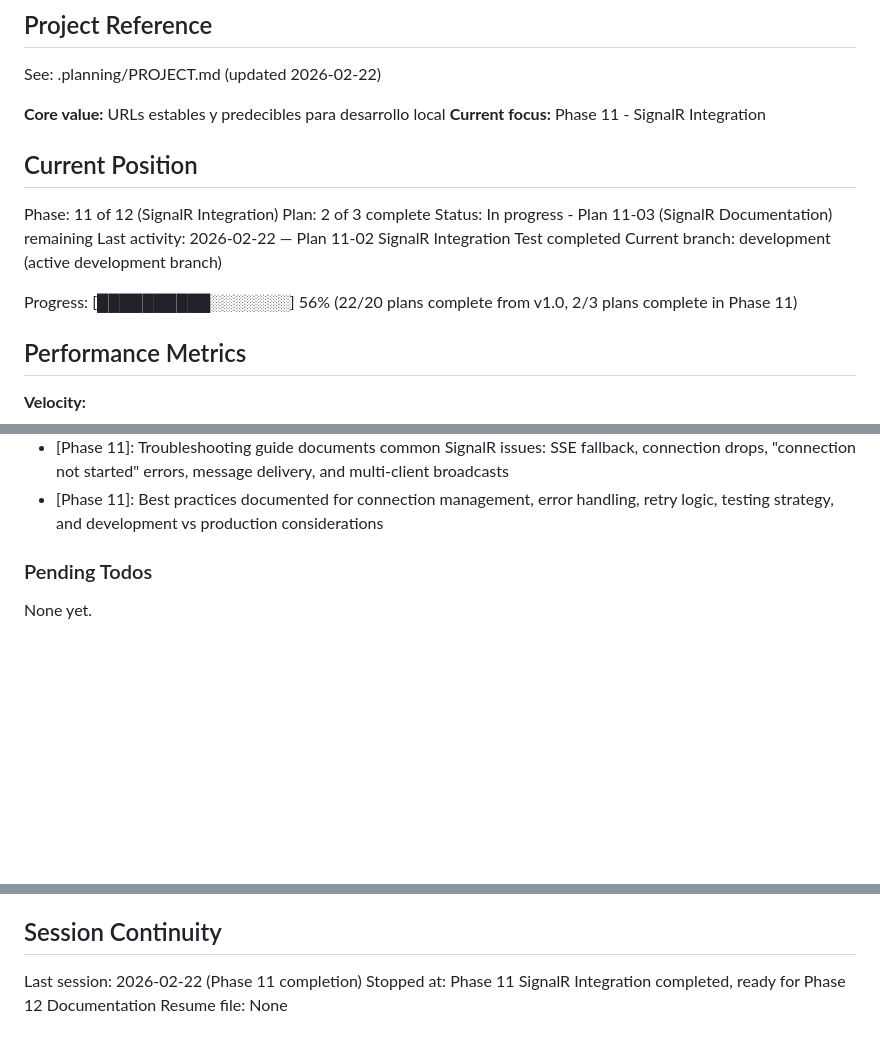
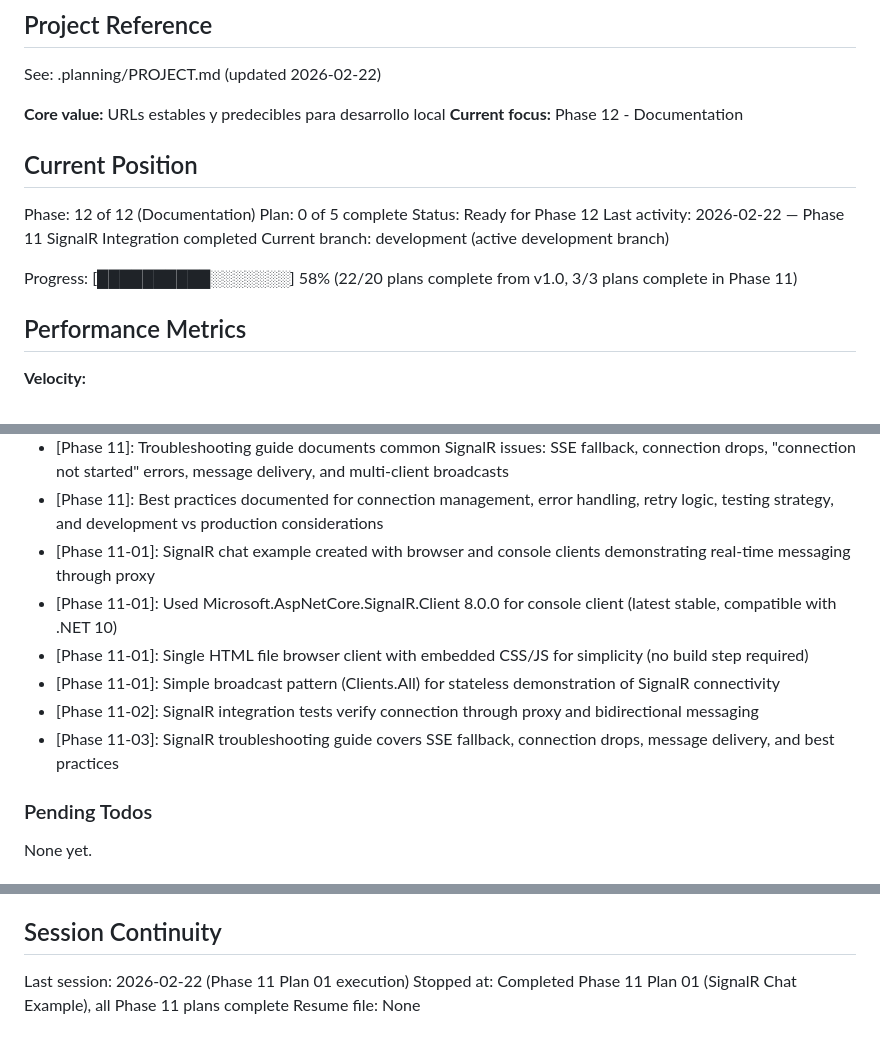
Before and after one commit to SergioTenza/portless-dotnet, a Markdown page: .planning/STATE.md, 3 parts joined by grey strips. Drawn GitHub-style; blank space fills up the shorter version.

Commit message:
docs(11-01): complete Phase 11 Plan 01 execution
- Created 11-01-SUMMARY.md with comprehensive execution summary
- Updated STATE.md to reflect Phase 11 completion and ready for Phase 12
- Added Phase 11-01 decisions to STATE.md
- Updated ROADMAP.md to mark Phase 11 as complete (3/3 plans)
- All success criteria met for SignalR Chat Example plan
- Duration: 28 minutes
- 4 commits created (abb25e7, d0f7bfd, cf0b786, cabc3a5)
- 9 files created, 2 files modified
- Ready for Phase 12 Documentation

Co-Authored-By: Claude Sonnet 4.6 <noreply@anthropic.com>

```diff
--- a/.planning/STATE.md
+++ b/.planning/STATE.md
@@ -5,17 +5,17 @@
 See: .planning/PROJECT.md (updated 2026-02-22)
 
 **Core value:** URLs estables y predecibles para desarrollo local
-**Current focus:** Phase 11 - SignalR Integration
+**Current focus:** Phase 12 - Documentation
 
 ## Current Position
 
-Phase: 11 of 12 (SignalR Integration)
-Plan: 2 of 3 complete
-Status: In progress - Plan 11-03 (SignalR Documentation) remaining
-Last activity: 2026-02-22 — Plan 11-02 SignalR Integration Test completed
+Phase: 12 of 12 (Documentation)
+Plan: 0 of 5 complete
+Status: Ready for Phase 12
+Last activity: 2026-02-22 — Phase 11 SignalR Integration completed
 Current branch: development (active development branch)
 
-Progress: [██████████░░░░░░░] 56% (22/20 plans complete from v1.0, 2/3 plans complete in Phase 11)
+Progress: [██████████░░░░░░░] 58% (22/20 plans complete from v1.0, 3/3 plans complete in Phase 11)
 
 ## Performance Metrics
 
@@ -70,6 +70,12 @@ Recent decisions affecting current work:
 - [Phase 11]: Integration tests verify SignalR connection establishment and message flow through proxy
 - [Phase 11]: Troubleshooting guide documents common SignalR issues: SSE fallback, connection drops, "connection not started" errors, message delivery, and multi-client broadcasts
 - [Phase 11]: Best practices documented for connection management, error handling, retry logic, testing strategy, and development vs production considerations
+- [Phase 11-01]: SignalR chat example created with browser and console clients demonstrating real-time messaging through proxy
+- [Phase 11-01]: Used Microsoft.AspNetCore.SignalR.Client 8.0.0 for console client (latest stable, compatible with .NET 10)
+- [Phase 11-01]: Single HTML file browser client with embedded CSS/JS for simplicity (no build step required)
+- [Phase 11-01]: Simple broadcast pattern (Clients.All) for stateless demonstration of SignalR connectivity
+- [Phase 11-02]: SignalR integration tests verify connection through proxy and bidirectional messaging
+- [Phase 11-03]: SignalR troubleshooting guide covers SSE fallback, connection drops, message delivery, and best practices
 
 ### Pending Todos
 
@@ -89,6 +95,6 @@ None yet.
 
 ## Session Continuity
 
-Last session: 2026-02-22 (Phase 11 completion)
-Stopped at: Phase 11 SignalR Integration completed, ready for Phase 12 Documentation
+Last session: 2026-02-22 (Phase 11 Plan 01 execution)
+Stopped at: Completed Phase 11 Plan 01 (SignalR Chat Example), all Phase 11 plans complete
 Resume file: None
```
Also changed, not shown: .planning/ROADMAP.md (+3 -3 lines), 1 other file.
